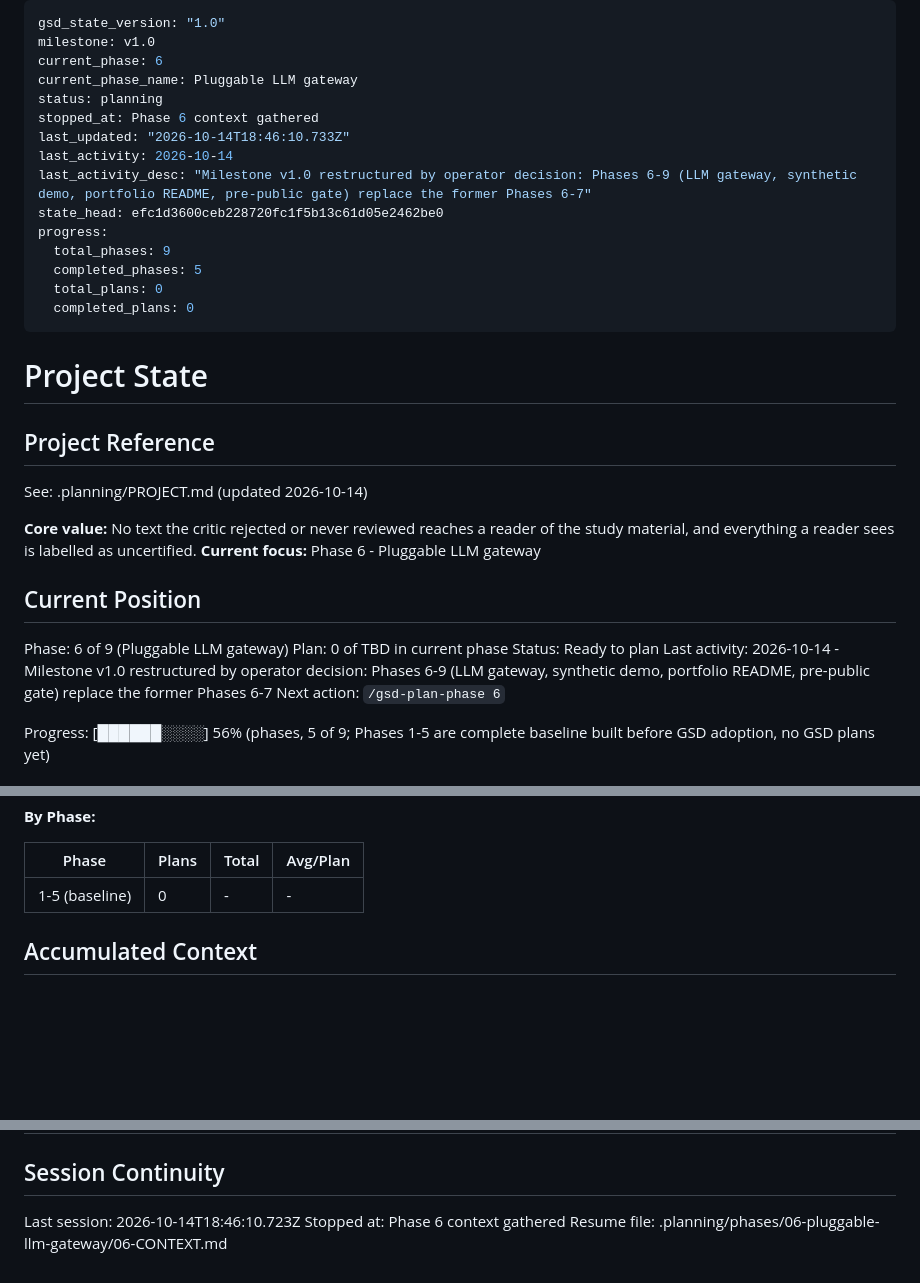
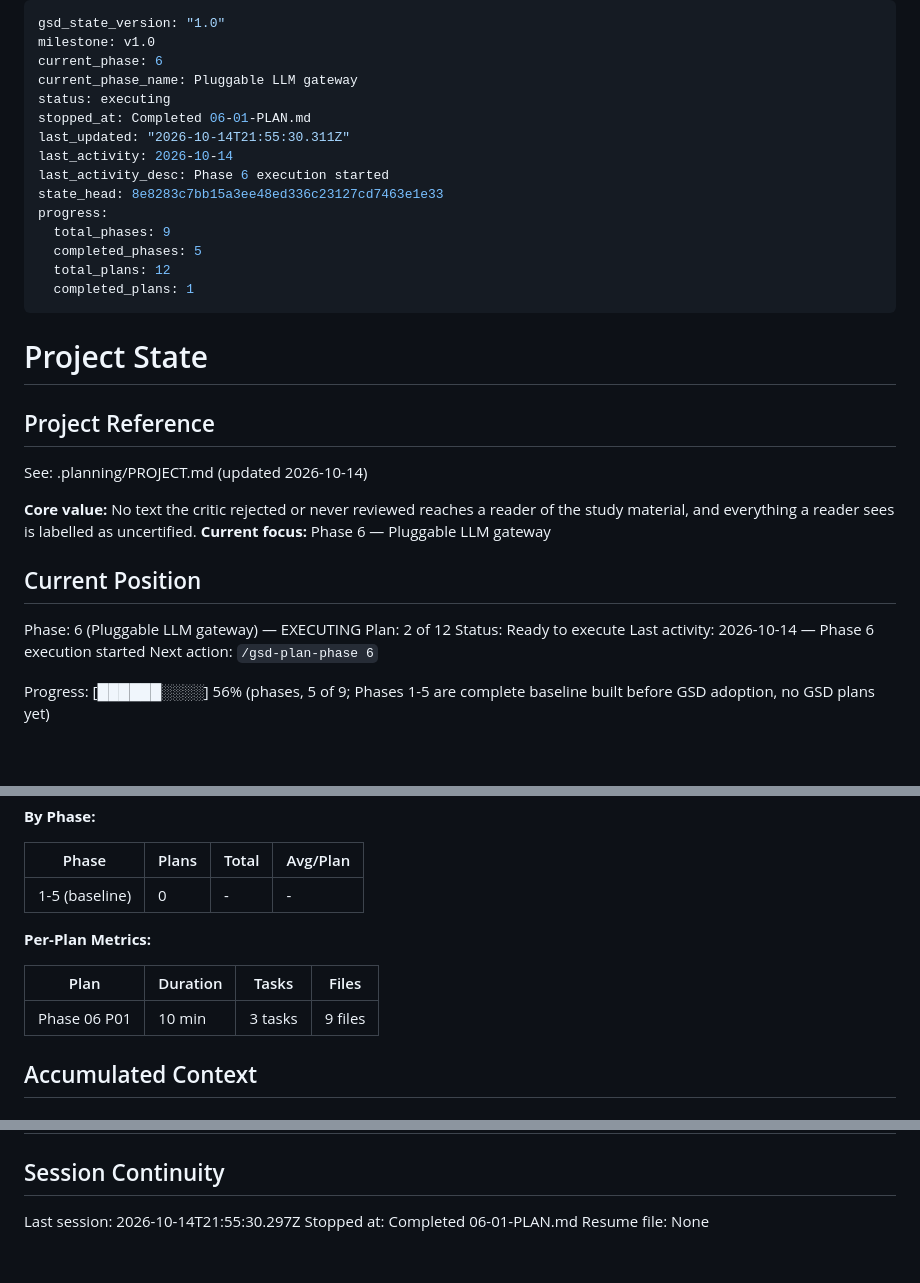
Before and after one commit to edizonbasseto/lecture-to-study-pipeline, a Markdown page: .planning/STATE.md, 3 parts joined by grey strips. GitHub-like rendering; blank space fills up the shorter version.

```diff
--- a/.planning/STATE.md
+++ b/.planning/STATE.md
@@ -3,17 +3,17 @@ gsd_state_version: "1.0"
 milestone: v1.0
 current_phase: 6
 current_phase_name: Pluggable LLM gateway
-status: planning
-stopped_at: Phase 6 context gathered
-last_updated: "2026-10-14T18:46:10.733Z"
+status: executing
+stopped_at: Completed 06-01-PLAN.md
+last_updated: "2026-10-14T21:55:30.311Z"
 last_activity: 2026-10-14
-last_activity_desc: "Milestone v1.0 restructured by operator decision: Phases 6-9 (LLM gateway, synthetic demo, portfolio README, pre-public gate) replace the former Phases 6-7"
-state_head: efc1d3600ceb228720fc1f5b13c61d05e2462be0
+last_activity_desc: Phase 6 execution started
+state_head: 8e8283c7bb15a3ee48ed336c23127cd7463e1e33
 progress:
   total_phases: 9
   completed_phases: 5
-  total_plans: 0
-  completed_plans: 0
+  total_plans: 12
+  completed_plans: 1
 ---
 
 # Project State
@@ -23,14 +23,14 @@ progress:
 See: .planning/PROJECT.md (updated 2026-10-14)
 
 **Core value:** No text the critic rejected or never reviewed reaches a reader of the study material, and everything a reader sees is labelled as uncertified.
-**Current focus:** Phase 6 - Pluggable LLM gateway
+**Current focus:** Phase 6 — Pluggable LLM gateway
 
 ## Current Position
 
-Phase: 6 of 9 (Pluggable LLM gateway)
-Plan: 0 of TBD in current phase
-Status: Ready to plan
-Last activity: 2026-10-14 - Milestone v1.0 restructured by operator decision: Phases 6-9 (LLM gateway, synthetic demo, portfolio README, pre-public gate) replace the former Phases 6-7
+Phase: 6 (Pluggable LLM gateway) — EXECUTING
+Plan: 2 of 12
+Status: Ready to execute
+Last activity: 2026-10-14 — Phase 6 execution started
 Next action: `/gsd-plan-phase 6`
 
 Progress: [██████░░░░] 56% (phases, 5 of 9; Phases 1-5 are complete baseline built before GSD adoption, no GSD plans yet)
@@ -52,6 +52,11 @@ Progress: [██████░░░░] 56% (phases, 5 of 9; Phases 1-5 are c
 | Phase | Plans | Total | Avg/Plan |
 |-------|-------|-------|----------|
 | 1-5 (baseline) | 0 | - | - |
+**Per-Plan Metrics:**
+
+| Plan | Duration | Tasks | Files |
+|------|----------|-------|-------|
+| Phase 06 P01 | 10 min | 3 tasks | 9 files |
 
 ## Accumulated Context
 
@@ -94,6 +100,6 @@ Items acknowledged and deferred at roadmap creation (detail in REQUIREMENTS.md v
 
 ## Session Continuity
 
-Last session: 2026-10-14T18:46:10.723Z
-Stopped at: Phase 6 context gathered
-Resume file: .planning/phases/06-pluggable-llm-gateway/06-CONTEXT.md
+Last session: 2026-10-14T21:55:30.297Z
+Stopped at: Completed 06-01-PLAN.md
+Resume file: None
```
Also changed, not shown: other parts of .planning/STATE.md (+1 -0 lines), .planning/ROADMAP.md (+21 -3 lines), 1 other file.
